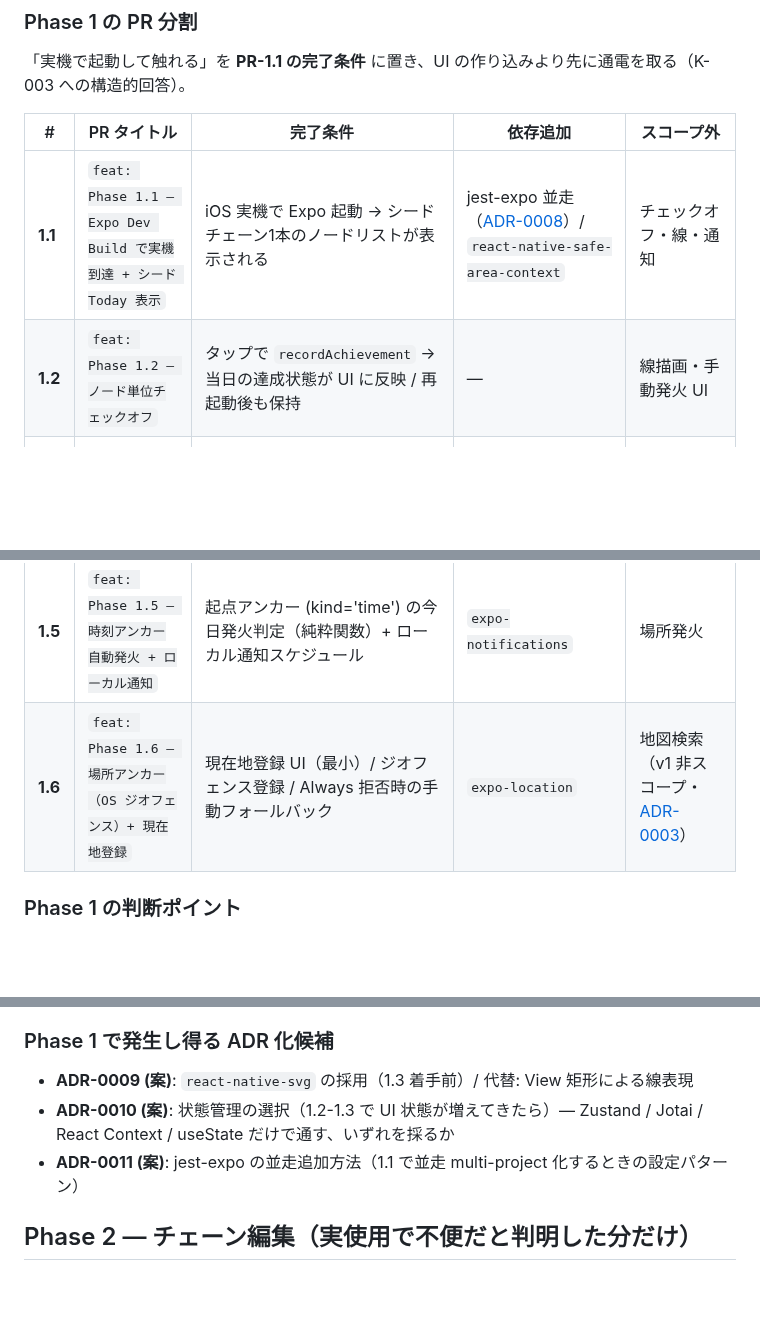
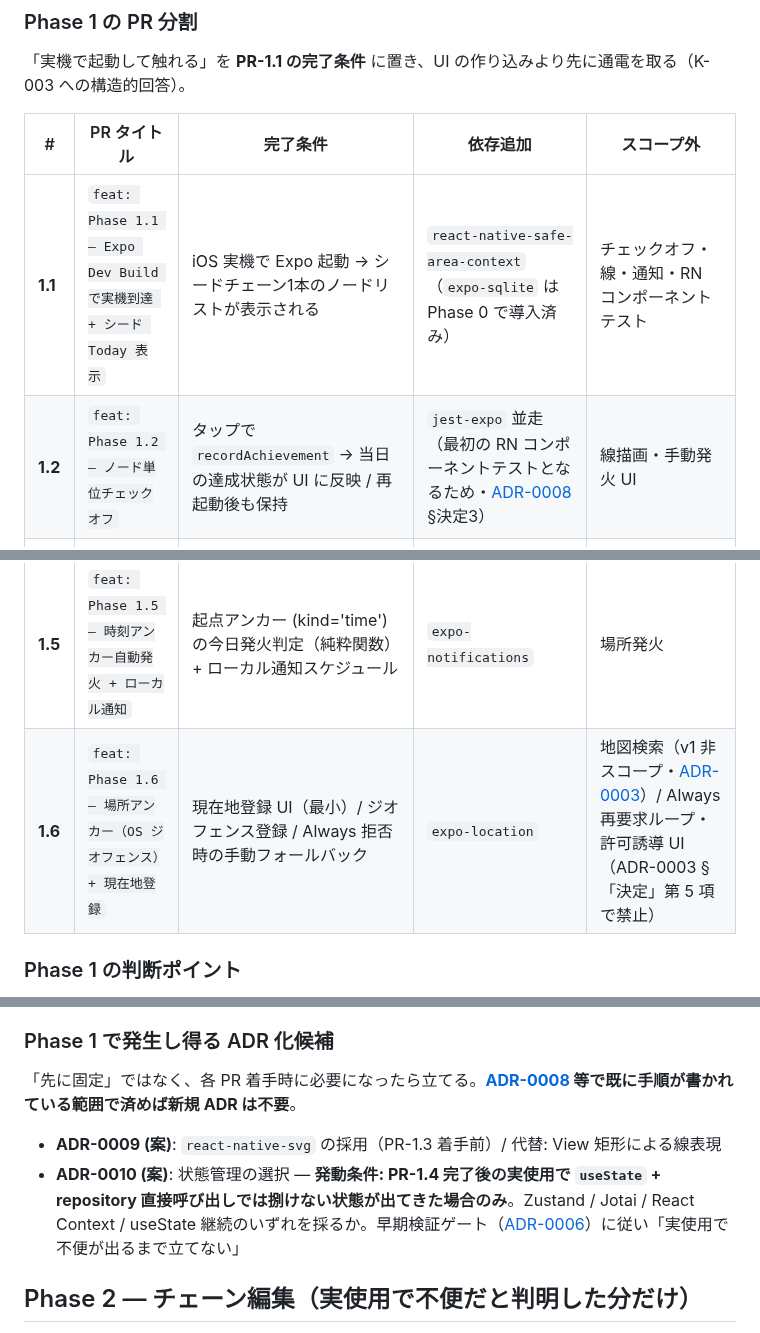
Before and after one commit to nokku-dev/knockon, a Markdown page: PLAN.md, 3 parts joined by grey strips. GitHub-like rendering; blank space fills up the shorter version.

Commit message:
docs(plan): PR #7 レビュー指摘対応 — jest-expo 移動 + Minor 1-4
PR #7 のレビューで挙がった Major 1 件 + Minor 4 件を畳む。

- Major: PR-1.1 の依存追加から jest-expo 並走を外し PR-1.2 に移す。
  ADR-0008 §決定3「コンポーネントテストを書く必要が生じた時点で
  並走追加」と整合 (1.1 は RN コンポーネントテストをスコープ外と
  しているため矛盾していた)
- Minor 1: PR-1.1 依存欄に「expo-sqlite は Phase 0 で導入済み」を
  クロスリンクで明記。読み手の照合コストを下げる
- Minor 2: ADR-0011 (jest-expo 並走方法) 候補を削除。ADR-0008 で
  既に手順が書かれているので新規 ADR は不要。冒頭文に
  「ADR-0008 等で済めば新規 ADR 不要」と過剰設計予防の節度を明記
- Minor 3: ADR-0010 (状態管理) に発動条件を明示。「PR-1.4 完了後の
  実使用で useState + repository 直接呼び出しでは捌けない状態が
  出た場合のみ」。早期検証ゲートと整合
- Minor 4: PR-1.6 スコープ外に「Always 再要求ループ・許可誘導 UI」
  を明記 (ADR-0003 §決定5 で禁止されているため)

Minor 5 (PR テンプレ運用) は PLAN 範囲外につき別タスク。

```diff
--- a/PLAN.md
+++ b/PLAN.md
@@ -32,12 +32,12 @@
 
 | # | PR タイトル | 完了条件 | 依存追加 | スコープ外 |
 |---|---|---|---|---|
-| **1.1** | `feat: Phase 1.1 — Expo Dev Build で実機到達 + シード Today 表示` | iOS 実機で Expo 起動 → シードチェーン1本のノードリストが表示される | jest-expo 並走（[ADR-0008](./docs/decisions/0008-test-strategy-ts-jest-bettersqlite.md)）/ `react-native-safe-area-context` | チェックオフ・線・通知 |
-| **1.2** | `feat: Phase 1.2 — ノード単位チェックオフ` | タップで `recordAchievement` → 当日の達成状態が UI に反映 / 再起動後も保持 | — | 線描画・手動発火 UI |
+| **1.1** | `feat: Phase 1.1 — Expo Dev Build で実機到達 + シード Today 表示` | iOS 実機で Expo 起動 → シードチェーン1本のノードリストが表示される | `react-native-safe-area-context`（`expo-sqlite` は Phase 0 で導入済み） | チェックオフ・線・通知・RN コンポーネントテスト |
+| **1.2** | `feat: Phase 1.2 — ノード単位チェックオフ` | タップで `recordAchievement` → 当日の達成状態が UI に反映 / 再起動後も保持 | `jest-expo` 並走（最初の RN コンポーネントテストとなるため・[ADR-0008](./docs/decisions/0008-test-strategy-ts-jest-bettersqlite.md) §決定3） | 線描画・手動発火 UI |
 | **1.3** | `feat: Phase 1.3 — 1 本連続スパインの最小描画` | 当日の達成集合から線の塗り範囲を派生計算（domain 層）→ View でレンダリング。14D ウィンドウは API 受口だけ実装し描画は当日のみ | `react-native-svg`（最小・ADR 化候補） | 7/31 切替（v1 非スコープ）・形変化アニメ |
 | **1.4** | `feat: Phase 1.4 — 手動発火 + DB 自動初期化` | アプリ起動時に DB 初期化＋シード未投入なら自動投入 / 一覧から発火するチェーンを選ぶ動線 | — | 自動発火 |
 | **1.5** | `feat: Phase 1.5 — 時刻アンカー自動発火 + ローカル通知` | 起点アンカー (kind='time') の今日発火判定（純粋関数）+ ローカル通知スケジュール | `expo-notifications` | 場所発火 |
-| **1.6** | `feat: Phase 1.6 — 場所アンカー（OS ジオフェンス）+ 現在地登録` | 現在地登録 UI（最小）/ ジオフェンス登録 / Always 拒否時の手動フォールバック | `expo-location` | 地図検索（v1 非スコープ・[ADR-0003](./docs/decisions/0003-firing-logic.md)） |
+| **1.6** | `feat: Phase 1.6 — 場所アンカー（OS ジオフェンス）+ 現在地登録` | 現在地登録 UI（最小）/ ジオフェンス登録 / Always 拒否時の手動フォールバック | `expo-location` | 地図検索（v1 非スコープ・[ADR-0003](./docs/decisions/0003-firing-logic.md)）/ Always 再要求ループ・許可誘導 UI（ADR-0003 §「決定」第 5 項で禁止） |
 
 ### Phase 1 の判断ポイント
 
@@ -47,9 +47,10 @@
 
 ### Phase 1 で発生し得る ADR 化候補
 
-- **ADR-0009 (案)**: `react-native-svg` の採用（1.3 着手前）/ 代替: View 矩形による線表現
-- **ADR-0010 (案)**: 状態管理の選択（1.2-1.3 で UI 状態が増えてきたら）— Zustand / Jotai / React Context / useState だけで通す、いずれを採るか
-- **ADR-0011 (案)**: jest-expo の並走追加方法（1.1 で並走 multi-project 化するときの設定パターン）
+「先に固定」ではなく、各 PR 着手時に必要になったら立てる。**[ADR-0008](./docs/decisions/0008-test-strategy-ts-jest-bettersqlite.md) 等で既に手順が書かれている範囲で済めば新規 ADR は不要**。
+
+- **ADR-0009 (案)**: `react-native-svg` の採用（PR-1.3 着手前）/ 代替: View 矩形による線表現
+- **ADR-0010 (案)**: 状態管理の選択 — **発動条件: PR-1.4 完了後の実使用で `useState` + repository 直接呼び出しでは捌けない状態が出てきた場合のみ**。Zustand / Jotai / React Context / useState 継続のいずれを採るか。早期検証ゲート（[ADR-0006](./docs/decisions/0006-phase1-completion-and-scope-narrowing.md)）に従い「実使用で不便が出るまで立てない」
 
 ## Phase 2 — チェーン編集（実使用で不便だと判明した分だけ）
 
```
